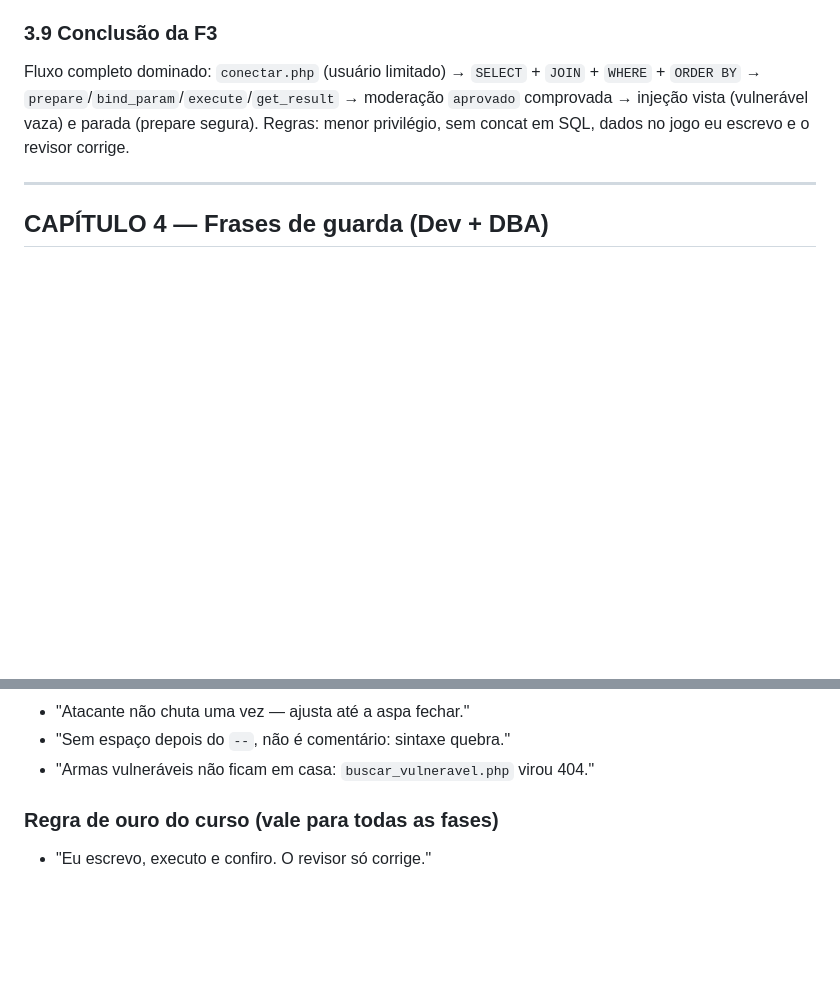
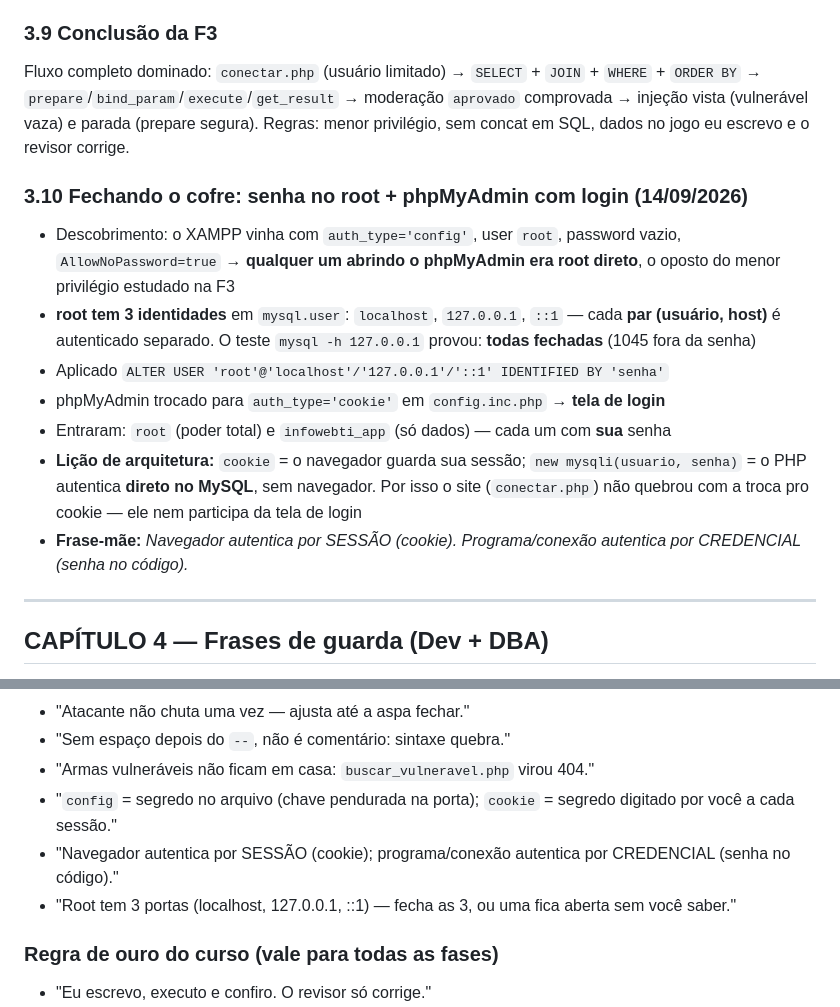
Before and after one commit to alessandrosgoncalves/infowebti-site, a Markdown page: apresentacao/LIVRO_DE_ESTUDOS.md, 2 parts joined by grey strips. Rendered like a GitHub page; blank space fills up the shorter version.

Commit message:
docs: cofre do root (senha + phpMyAdmin cookie) e novas frases de guarda

```diff
--- a/apresentacao/LIVRO_DE_ESTUDOS.md
+++ b/apresentacao/LIVRO_DE_ESTUDOS.md
@@ -340,6 +340,15 @@ buscar_vulneravel.php?q=x' OR 1=1 --
 ### 3.9 Conclusão da F3
 Fluxo completo dominado: `conectar.php` (usuário limitado) → `SELECT` + `JOIN` + `WHERE` + `ORDER BY` → `prepare`/`bind_param`/`execute`/`get_result` → moderação `aprovado` comprovada → injeção vista (vulnerável vaza) e parada (prepare segura). Regras: menor privilégio, sem concat em SQL, dados no jogo eu escrevo e o revisor corrige.
 
+### 3.10 Fechando o cofre: senha no root + phpMyAdmin com login (14/09/2026)
+- Descobrimento: o XAMPP vinha com `auth_type='config'`, user `root`, password vazio, `AllowNoPassword=true` → **qualquer um abrindo o phpMyAdmin era root direto**, o oposto do menor privilégio estudado na F3
+- **root tem 3 identidades** em `mysql.user`: `localhost`, `127.0.0.1`, `::1` — cada **par (usuário, host)** é autenticado separado. O teste `mysql -h 127.0.0.1` provou: **todas fechadas** (1045 fora da senha)
+- Aplicado `ALTER USER 'root'@'localhost'/'127.0.0.1'/'::1' IDENTIFIED BY 'senha'`
+- phpMyAdmin trocado para `auth_type='cookie'` em `config.inc.php` → **tela de login**
+- Entraram: `root` (poder total) e `infowebti_app` (só dados) — cada um com **sua** senha
+- **Lição de arquitetura:** `cookie` = o navegador guarda sua sessão; `new mysqli(usuario, senha)` = o PHP autentica **direto no MySQL**, sem navegador. Por isso o site (`conectar.php`) não quebrou com a troca pro cookie — ele nem participa da tela de login
+- **Frase-mãe:** *Navegador autentica por SESSÃO (cookie). Programa/conexão autentica por CREDENCIAL (senha no código).*
+
 ---
 
 ## CAPÍTULO 4 — Frases de guarda (Dev + DBA)
@@ -386,6 +395,9 @@ Fluxo completo dominado: `conectar.php` (usuário limitado) → `SELECT` + `JOIN
 - "Atacante não chuta uma vez — ajusta até a aspa fechar."
 - "Sem espaço depois do `--`, não é comentário: sintaxe quebra."
 - "Armas vulneráveis não ficam em casa: `buscar_vulneravel.php` virou 404."
+- "`config` = segredo no arquivo (chave pendurada na porta); `cookie` = segredo digitado por você a cada sessão."
+- "Navegador autentica por SESSÃO (cookie); programa/conexão autentica por CREDENCIAL (senha no código)."
+- "Root tem 3 portas (localhost, 127.0.0.1, ::1) — fecha as 3, ou uma fica aberta sem você saber."
 
 ### Regra de ouro do curso (vale para todas as fases)
 - "Eu escrevo, executo e confiro. O revisor só corrige."
```
